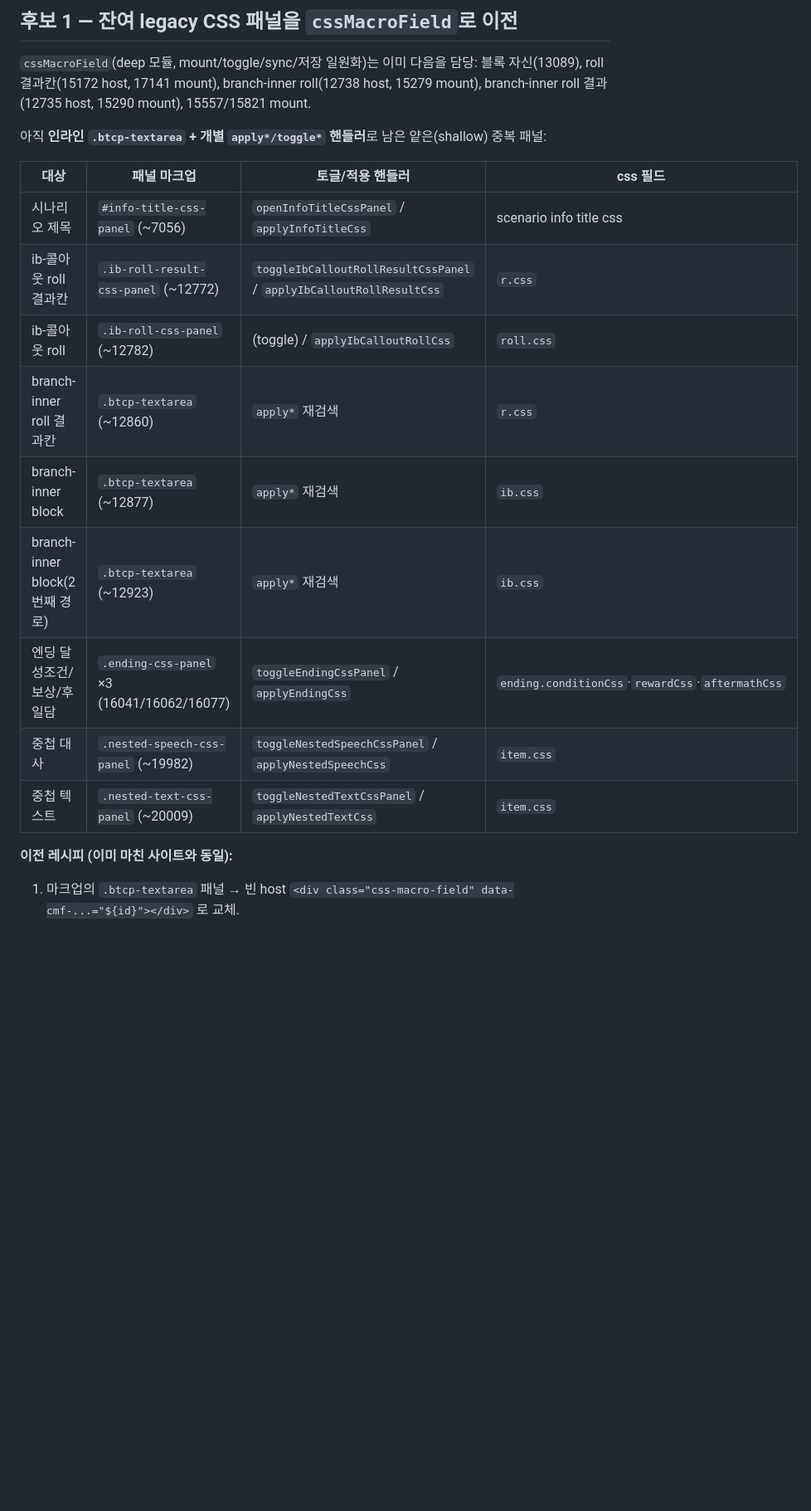
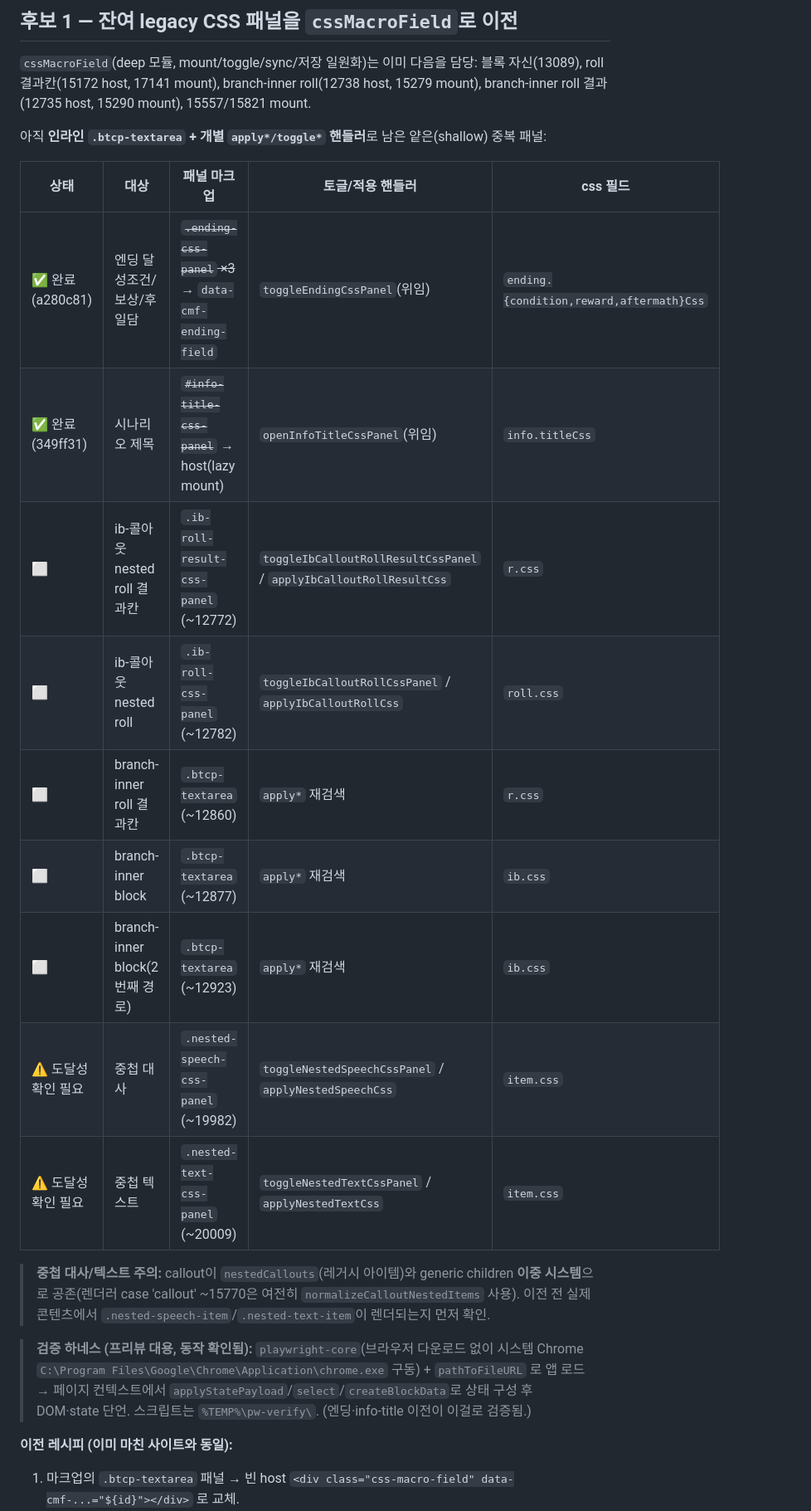
Before and after one commit to asp0902/TRPG-Management-Tool, a Markdown page: ARCH-BACKLOG.md, the part around the change. Shown at 83% size. Drawn GitHub-style; blank space fills up the shorter version.

Commit message:
docs: mark ending + info-title cssMacroField migrations done in backlog
Record progress (2 of the candidate-1 panels migrated/verified), the
nested speech/text dual-system reachability caveat, and the working
playwright-core verification harness used in place of the preview MCP.

Co-Authored-By: Claude Opus 4.8 <noreply@anthropic.com>

```diff
--- a/ARCH-BACKLOG.md
+++ b/ARCH-BACKLOG.md
@@ -17,17 +17,26 @@
 
 아직 **인라인 `.btcp-textarea` + 개별 `apply*/toggle*` 핸들러**로 남은 얕은(shallow) 중복 패널:
 
-| 대상 | 패널 마크업 | 토글/적용 핸들러 | css 필드 |
-|---|---|---|---|
-| 시나리오 제목 | `#info-title-css-panel` (~7056) | `openInfoTitleCssPanel` / `applyInfoTitleCss` | scenario info title css |
-| ib-콜아웃 roll 결과칸 | `.ib-roll-result-css-panel` (~12772) | `toggleIbCalloutRollResultCssPanel` / `applyIbCalloutRollResultCss` | `r.css` |
-| ib-콜아웃 roll | `.ib-roll-css-panel` (~12782) | (toggle) / `applyIbCalloutRollCss` | `roll.css` |
-| branch-inner roll 결과칸 | `.btcp-textarea` (~12860) | `apply*` 재검색 | `r.css` |
-| branch-inner block | `.btcp-textarea` (~12877) | `apply*` 재검색 | `ib.css` |
-| branch-inner block(2번째 경로) | `.btcp-textarea` (~12923) | `apply*` 재검색 | `ib.css` |
-| 엔딩 달성조건/보상/후일담 | `.ending-css-panel` ×3 (16041/16062/16077) | `toggleEndingCssPanel` / `applyEndingCss` | `ending.conditionCss`·`rewardCss`·`aftermathCss` |
-| 중첩 대사 | `.nested-speech-css-panel` (~19982) | `toggleNestedSpeechCssPanel` / `applyNestedSpeechCss` | `item.css` |
-| 중첩 텍스트 | `.nested-text-css-panel` (~20009) | `toggleNestedTextCssPanel` / `applyNestedTextCss` | `item.css` |
+| 상태 | 대상 | 패널 마크업 | 토글/적용 핸들러 | css 필드 |
+|---|---|---|---|---|
+| ✅ 완료 (a280c81) | 엔딩 달성조건/보상/후일담 | ~~`.ending-css-panel` ×3~~ → `data-cmf-ending-field` | `toggleEndingCssPanel`(위임) | `ending.{condition,reward,aftermath}Css` |
+| ✅ 완료 (349ff31) | 시나리오 제목 | ~~`#info-title-css-panel`~~ → host(lazy mount) | `openInfoTitleCssPanel`(위임) | `info.titleCss` |
+| ⬜ | ib-콜아웃 nested roll 결과칸 | `.ib-roll-result-css-panel` (~12772) | `toggleIbCalloutRollResultCssPanel` / `applyIbCalloutRollResultCss` | `r.css` |
+| ⬜ | ib-콜아웃 nested roll | `.ib-roll-css-panel` (~12782) | `toggleIbCalloutRollCssPanel` / `applyIbCalloutRollCss` | `roll.css` |
+| ⬜ | branch-inner roll 결과칸 | `.btcp-textarea` (~12860) | `apply*` 재검색 | `r.css` |
+| ⬜ | branch-inner block | `.btcp-textarea` (~12877) | `apply*` 재검색 | `ib.css` |
+| ⬜ | branch-inner block(2번째 경로) | `.btcp-textarea` (~12923) | `apply*` 재검색 | `ib.css` |
+| ⚠️ 도달성 확인 필요 | 중첩 대사 | `.nested-speech-css-panel` (~19982) | `toggleNestedSpeechCssPanel` / `applyNestedSpeechCss` | `item.css` |
+| ⚠️ 도달성 확인 필요 | 중첩 텍스트 | `.nested-text-css-panel` (~20009) | `toggleNestedTextCssPanel` / `applyNestedTextCss` | `item.css` |
+
+> **중첩 대사/텍스트 주의:** callout이 `nestedCallouts`(레거시 아이템)와 generic children
+> **이중 시스템**으로 공존(렌더러 case 'callout' ~15770은 여전히 `normalizeCalloutNestedItems`
+> 사용). 이전 전 실제 콘텐츠에서 `.nested-speech-item`/`.nested-text-item`이 렌더되는지 먼저 확인.
+
+> **검증 하네스 (프리뷰 대용, 동작 확인됨):** `playwright-core`(브라우저 다운로드 없이
+> 시스템 Chrome `C:\Program Files\Google\Chrome\Application\chrome.exe` 구동) + `pathToFileURL`
+> 로 앱 로드 → 페이지 컨텍스트에서 `applyStatePayload`/`select`/`createBlockData`로 상태 구성 후
+> DOM·state 단언. 스크립트는 `%TEMP%\pw-verify\`. (엔딩·info-title 이전이 이걸로 검증됨.)
 
 **이전 레시피 (이미 마친 사이트와 동일):**
 1. 마크업의 `.btcp-textarea` 패널 → 빈 host `<div class="css-macro-field" data-cmf-...="${id}"></div>` 로 교체.
```
